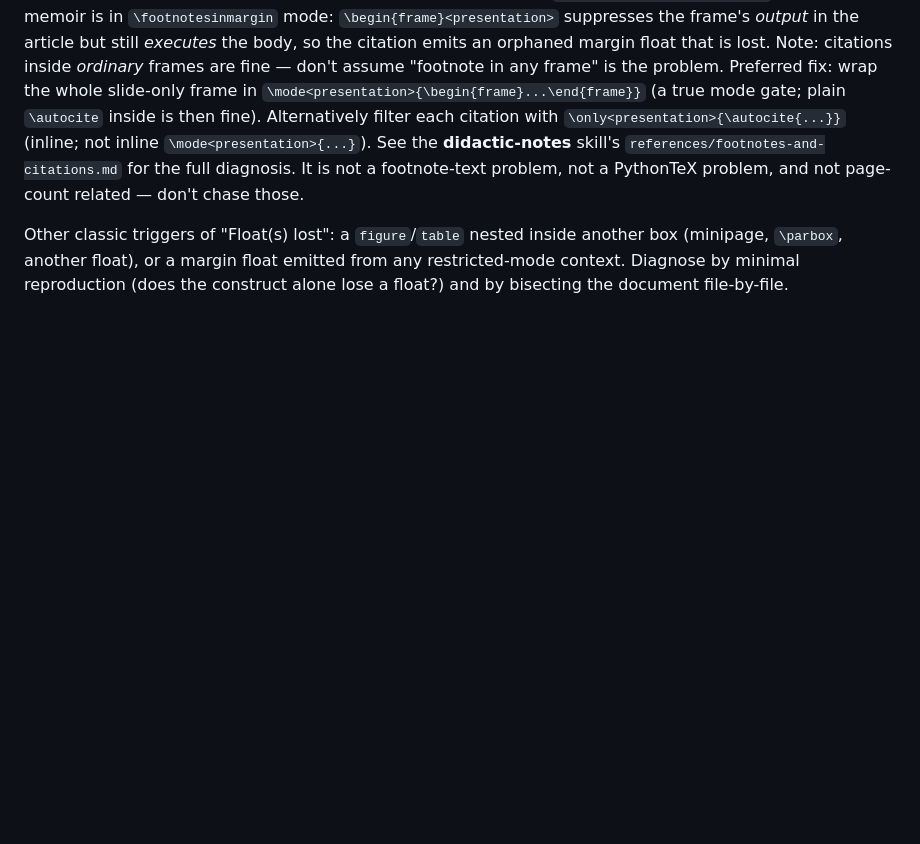
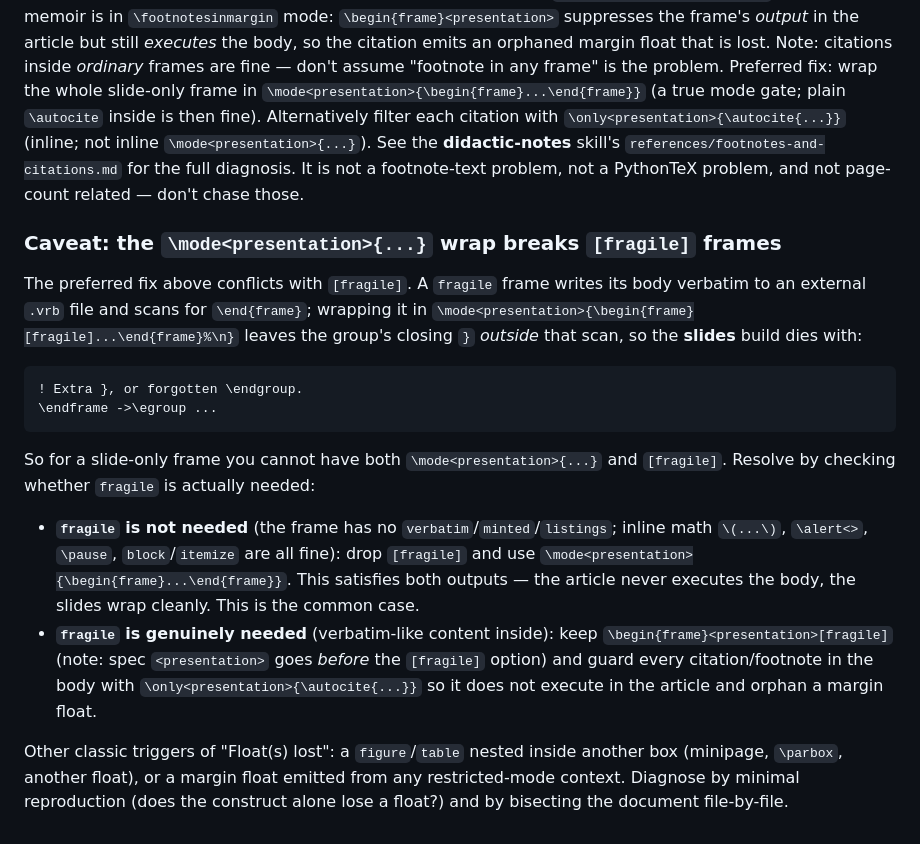
Before and after one commit to dbosk/claude-skills, a Markdown page: latex-writing/references/minted-v3-and-floats.md, the part around the change. GitHub-like rendering; blank space fills up the shorter version.

Commit message:
Improve latex-writing: document [fragile] + slide-only frame conflict
The "Float(s) lost" guidance recommended wrapping a slide-only frame in
\mode<presentation>{...} to stop an article-mode citation from orphaning a
margin float. But that wrap breaks on [fragile] frames: the verbatim .vrb
scan does not see the group's closing }, so the slides build fails with
"! Extra }, or forgotten \endgroup".

Document the conflict and both resolutions (drop unnecessary [fragile] and
use the \mode wrap; or keep \begin{frame}<presentation>[fragile] and guard
each citation with \only<presentation>{\autocite{...}}) in the Float(s) lost
reference, with a short caveat in SKILL.md. Hit while converting the
phenomenography frames to parallel article prose in vt-prog-misconceptions.

Co-Authored-By: Claude Opus 4.8 <noreply@anthropic.com>
Claude-Session: https://claude.ai/code/session_01DWwnhKEAaQPuBudZamaVqs

````diff
--- a/latex-writing/references/minted-v3-and-floats.md
+++ b/latex-writing/references/minted-v3-and-floats.md
@@ -81,6 +81,32 @@ each citation with `\only<presentation>{\autocite{...}}` (inline; not inline
 `references/footnotes-and-citations.md` for the full diagnosis. It is not a footnote-text problem, not a PythonTeX problem,
 and not page-count related — don't chase those.
 
+### Caveat: the `\mode<presentation>{...}` wrap breaks `[fragile]` frames
+
+The preferred fix above conflicts with `[fragile]`. A `fragile` frame writes its
+body verbatim to an external `.vrb` file and scans for `\end{frame}`; wrapping it
+in `\mode<presentation>{\begin{frame}[fragile]...\end{frame}%\n}` leaves the
+group's closing `}` *outside* that scan, so the **slides** build dies with:
+
+```
+! Extra }, or forgotten \endgroup.
+\endframe ->\egroup ...
+```
+
+So for a slide-only frame you cannot have both `\mode<presentation>{...}` and
+`[fragile]`. Resolve by checking whether `fragile` is actually needed:
+
+- **`fragile` is not needed** (the frame has no `verbatim`/`minted`/`listings`;
+  inline math `\(...\)`, `\alert<>`, `\pause`, `block`/`itemize` are all fine):
+  drop `[fragile]` and use `\mode<presentation>{\begin{frame}...\end{frame}}`.
+  This satisfies both outputs — the article never executes the body, the slides
+  wrap cleanly. This is the common case.
+- **`fragile` is genuinely needed** (verbatim-like content inside): keep
+  `\begin{frame}<presentation>[fragile]` (note: spec `<presentation>` goes
+  *before* the `[fragile]` option) and guard every citation/footnote in the body
+  with `\only<presentation>{\autocite{...}}` so it does not execute in the
+  article and orphan a margin float.
+
 Other classic triggers of "Float(s) lost": a `figure`/`table` nested inside
 another box (minipage, `\parbox`, another float), or a margin float emitted from
 any restricted-mode context. Diagnose by minimal reproduction (does the
````
Also changed, not shown: latex-writing/SKILL.md (+8 -1 lines).
